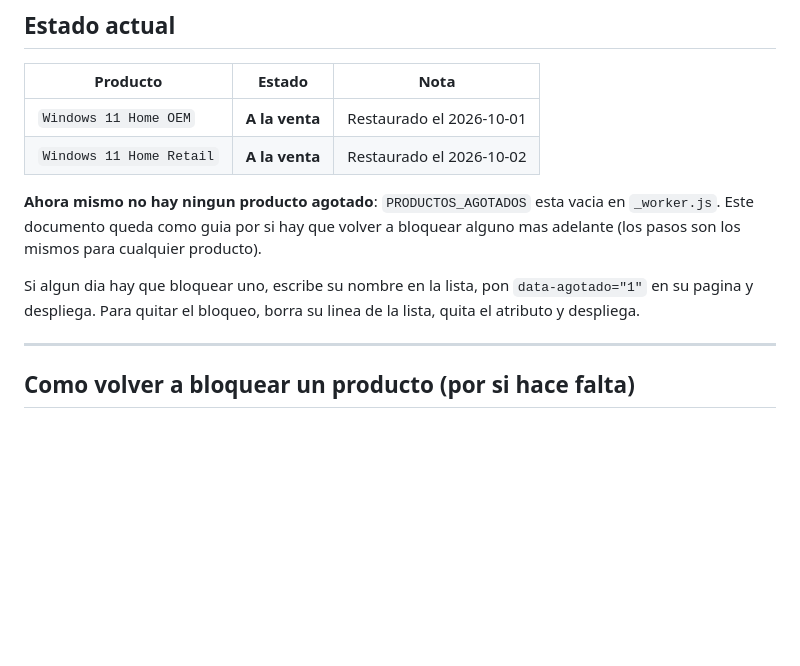
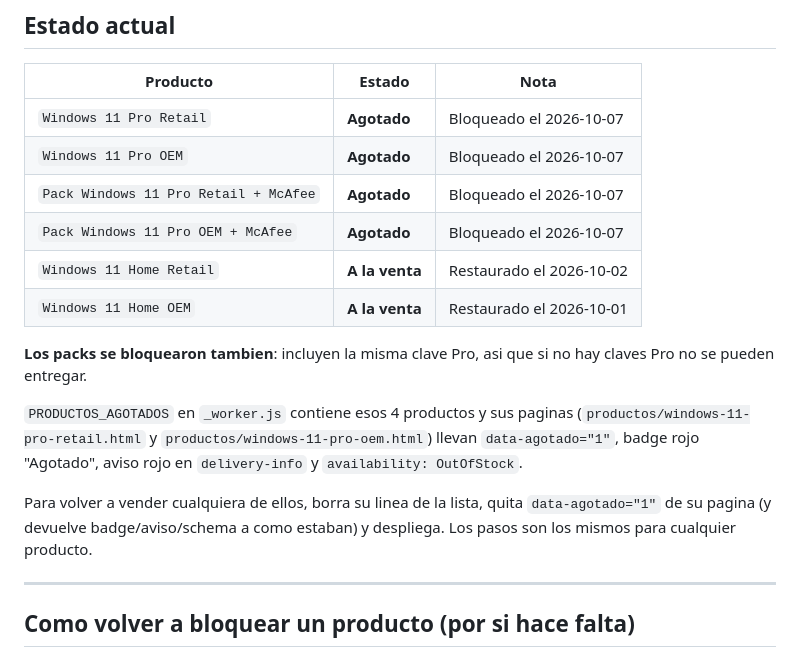
Before and after one commit to Nagomu26/NagoKeys, a Markdown page: RESTAURAR-WINDOWS-11-HOME.md, the part around the change. GitHub-like rendering; blank space fills up the shorter version.

Commit message:
Actualizar la guia de agotados con los 4 productos bloqueados

```diff
--- a/RESTAURAR-WINDOWS-11-HOME.md
+++ b/RESTAURAR-WINDOWS-11-HOME.md
@@ -4,16 +4,24 @@
 
 | Producto | Estado | Nota |
 |---|---|---|
+| `Windows 11 Pro Retail` | **Agotado** | Bloqueado el 2026-10-07 |
+| `Windows 11 Pro OEM` | **Agotado** | Bloqueado el 2026-10-07 |
+| `Pack Windows 11 Pro Retail + McAfee` | **Agotado** | Bloqueado el 2026-10-07 |
+| `Pack Windows 11 Pro OEM + McAfee` | **Agotado** | Bloqueado el 2026-10-07 |
+| `Windows 11 Home Retail` | **A la venta** | Restaurado el 2026-10-02 |
 | `Windows 11 Home OEM` | **A la venta** | Restaurado el 2026-10-01 |
-| `Windows 11 Home Retail` | **A la venta** | Restaurado el 2026-10-02 |
 
-**Ahora mismo no hay ningun producto agotado**: `PRODUCTOS_AGOTADOS` esta
-vacia en `_worker.js`. Este documento queda como guia por si hay que volver a
-bloquear alguno mas adelante (los pasos son los mismos para cualquier producto).
+**Los packs se bloquearon tambien**: incluyen la misma clave Pro, asi que si no
+hay claves Pro no se pueden entregar.
 
-Si algun dia hay que bloquear uno, escribe su nombre en la lista, pon
-`data-agotado="1"` en su pagina y despliega. Para quitar el bloqueo, borra su
-linea de la lista, quita el atributo y despliega.
+`PRODUCTOS_AGOTADOS` en `_worker.js` contiene esos 4 productos y sus paginas
+(`productos/windows-11-pro-retail.html` y `productos/windows-11-pro-oem.html`)
+llevan `data-agotado="1"`, badge rojo "Agotado", aviso rojo en `delivery-info`
+y `availability: OutOfStock`.
+
+Para volver a vender cualquiera de ellos, borra su linea de la lista, quita
+`data-agotado="1"` de su pagina (y devuelve badge/aviso/schema a como estaban)
+y despliega. Los pasos son los mismos para cualquier producto.
 
 ---
 
```
